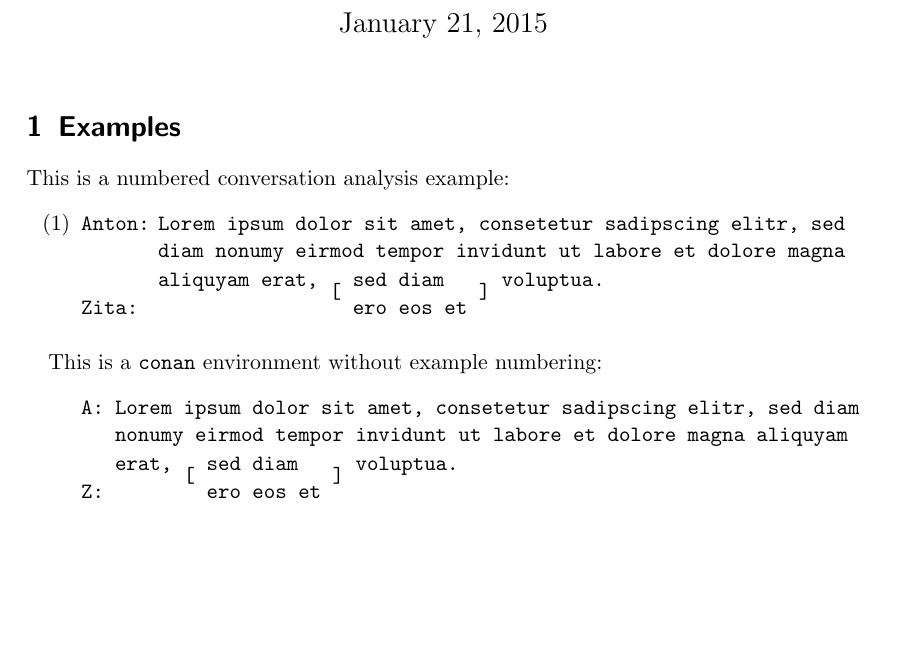
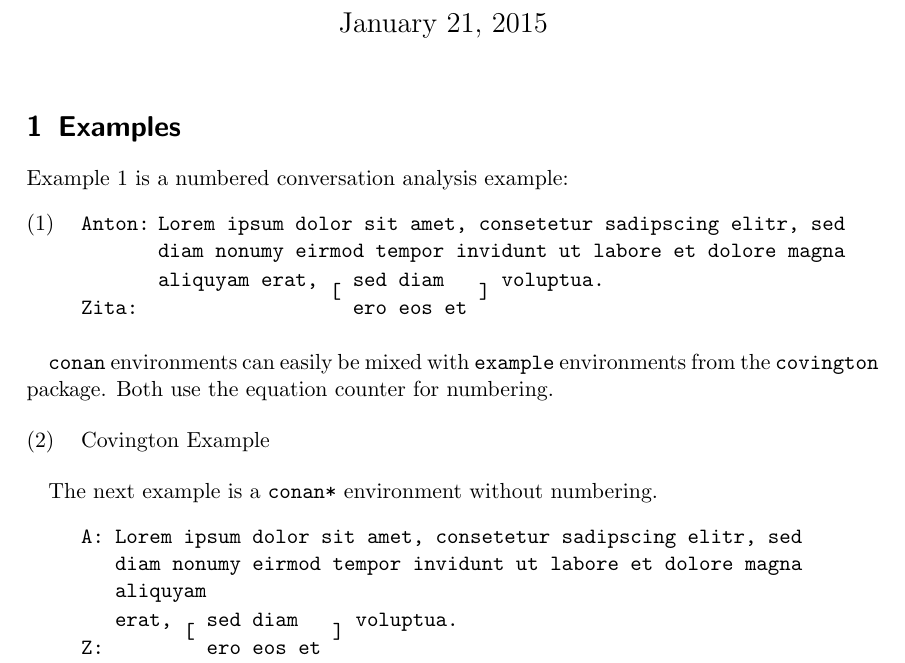
Before and after one commit to clorch/conan, a LaTeX document (conan.tex, which reads conan.sty): part of the page, cut so that both start at the same text, the shorter picture padded with empty space. Compiled offline with pdfLaTeX.

Commit message:
Labels inside conan environment now possible, fixed margin for \alone command

```diff
--- a/conan.sty
+++ b/conan.sty
@@ -35,8 +36,9 @@
 
 \RequirePackage{xstring}
 \RequirePackage{tabularx}
-\RequirePackage{covington}
 \RequirePackage{calc}
+
+\newcommand\hide[1]{\nullfont #1}
 
 \newif\if@ttfamily\@ttfamilyfalse
 \DeclareOption{tt}{
@@ -53,19 +55,30 @@
 \newlength\@SpeakerWidth%
 
 \newenvironment{conan}[1][A]%
-	{\noindent\ignorespaces%
+{\noindent%
+	\ignorespaces%
 	\setlength\@SpeakerWidth{\widthof{#1:}}%
-	\begin{enumerate}%
-	\item[(\exampleno)]}%
-	{\end{enumerate}\par\noindent%
+	\refstepcounter{equation}%
+	\begin{list}{(\theequation)}{%
+		\setlength{\listparindent}{0pt}%
+		\def\makelabel##1{##1\hfil}%  % put labels flushleft in space available
+	}%\raggedright%
+	\item }
+{\end{list}%
+	\par\noindent%
 	\ignorespacesafterend}
 
-\newenvironment{conan*}[1][A]%%
-	{\noindent\ignorespaces%
+\newenvironment{conan*}[1][A]%
+{\noindent%
+	\ignorespaces%
 	\setlength\@SpeakerWidth{\widthof{#1:}}%
-	\begin{enumerate}%
-	\item[]}%
-	{\end{enumerate}\par\noindent%
+	\begin{list}{}{%
+		\setlength{\listparindent}{0pt}%
+		\def\makelabel##1{##1\hfil}%  % put labels flushleft in space available
+	}%\raggedright%
+	\item }
+{\end{list}%
+	\par\noindent%
 	\ignorespacesafterend}
 
 \newenvironment{@vartab}[1]
@@ -117,7 +130,7 @@
 }
 
 \newcommand{\alone}[2]{\if@ttfamily\ttfamily\fi%
-\begin{tabularx}{\columnwidth}[t]{@{}p{\@SpeakerWidth}@{ }X}
+\begin{tabularx}{\linewidth}[t]{@{}p{\@SpeakerWidth}@{ }X}
 \IfStrEq{#1}{}{}{#1:} & #2
 \end{tabularx}\newline%}
 \edef\LastSpeaker{#1}%
--- a/conan.tex
+++ b/conan.tex
@@ -1,6 +1,7 @@
 \documentclass[a4paper]{scrartcl}
 
 \usepackage[tt,singlebracket]{conan}
+\usepackage{covington}
 
 \begin{document}
 
@@ -12,14 +13,23 @@
 
 \section{Examples}
 
-This is a numbered conversation analysis example:
+Example \ref{conan1} is a numbered conversation analysis example:
 
-\begin{conan}[Anton] % specify the longest speaker name if it has more than one character
+\begin{conan}[Anton]
 	\alone{Anton}{Lorem ipsum dolor sit amet, consetetur sadipscing elitr, sed diam nonumy eirmod tempor invidunt ut labore et dolore magna }
 	\simul{}{aliquyam erat, [ sed diam ] voluptua.}{Zita}{[ ero eos et ] }
+	\label{conan1}
 \end{conan}
 
-This is a \texttt{conan} environment without example numbering:
+
+\texttt{conan} environments can easily be mixed with \texttt{example} environments from the \texttt{covington} package. Both use the equation counter for numbering.
+
+\begin{example}
+Covington Example
+\label{covington1}
+\end{example}
+
+The next example is a \texttt{conan*} environment without numbering.
 
 \begin{conan*}
 	\alone{A}{Lorem ipsum dolor sit amet, consetetur sadipscing elitr, sed diam nonumy eirmod tempor invidunt ut labore et dolore magna aliquyam}
```
Also changed, not shown: conan.pdf, conan.sty (1 more changed lines).
